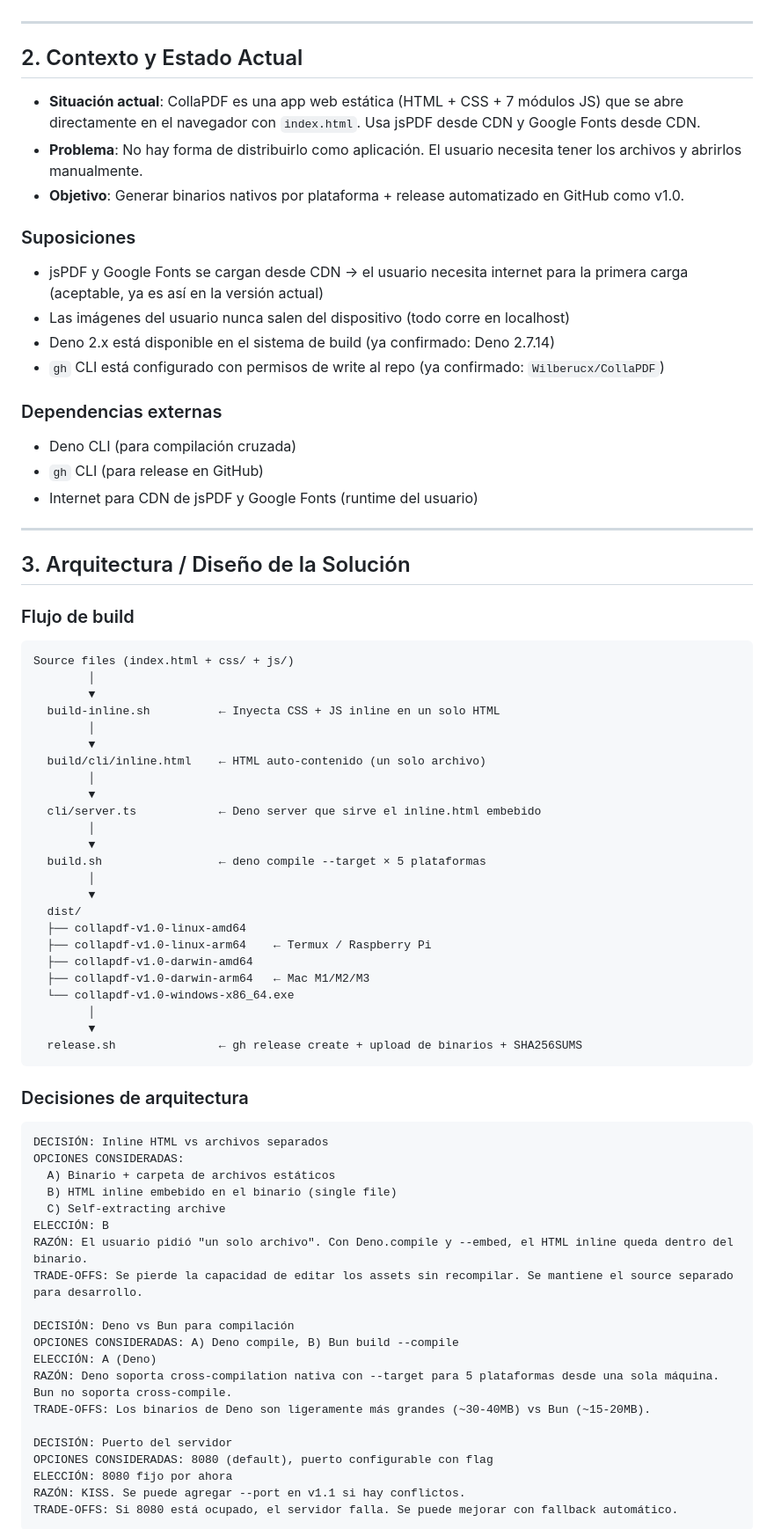
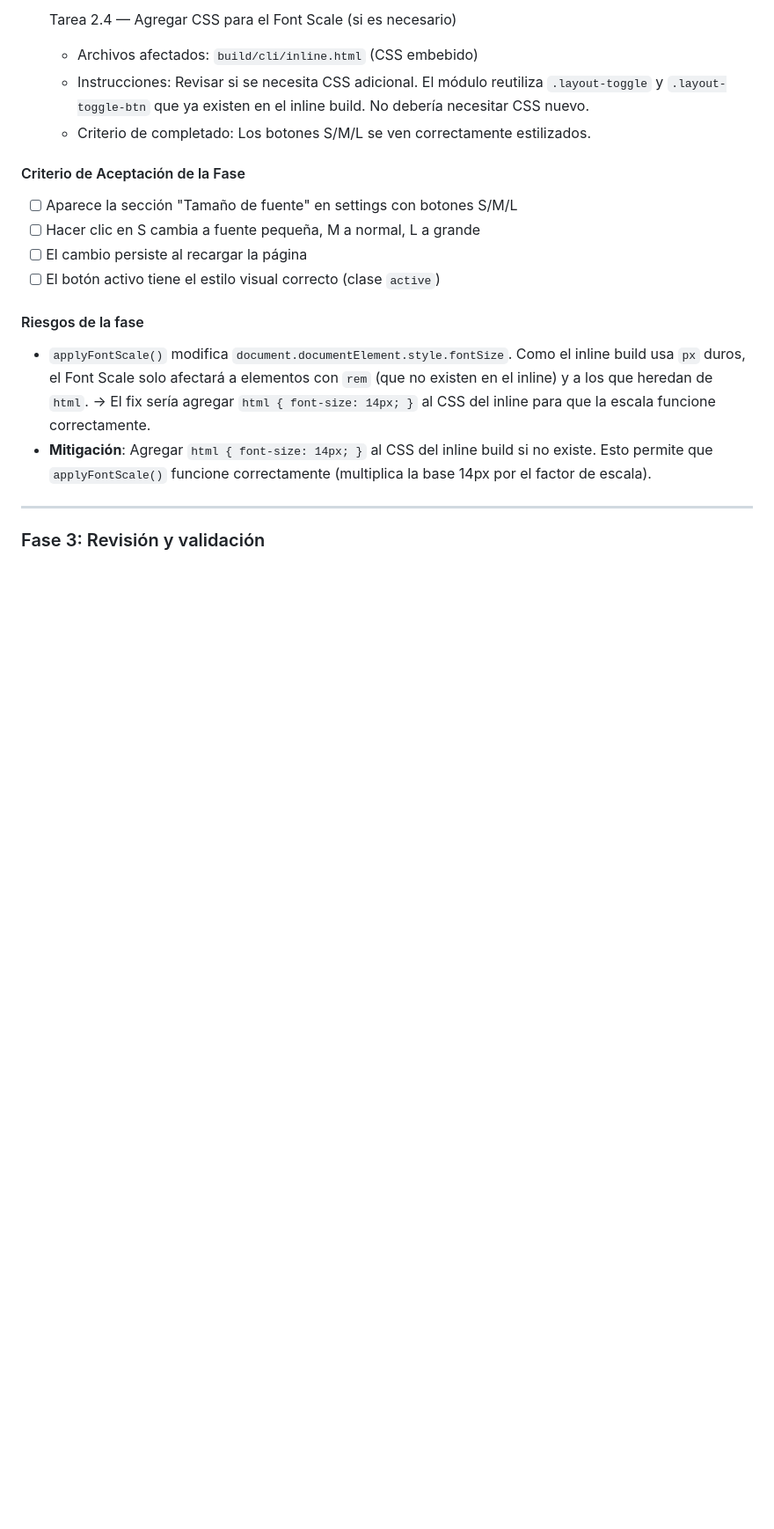
Before and after one commit to Wilberucx/CollaPDF, a Markdown page: IMPLEMENTATION_PLAN.md, the part around one of its changes. Shown at 88% size. Drawn GitHub-style; blank space fills up the shorter version.

````diff
--- a/IMPLEMENTATION_PLAN.md
+++ b/IMPLEMENTATION_PLAN.md
@@ -15,80 +106,21 @@ Transformar CollaPDF (app web estática HTML/CSS/JS) en un **binario auto-conten
+- [ ] Tarea 2.4 — Agregar CSS para el Font Scale (si es necesario)
+  - Archivos afectados: `build/cli/inline.html` (CSS embebido)
+  - Instrucciones: Revisar si se necesita CSS adicional. El módulo reutiliza `.layout-toggle` y `.layout-toggle-btn` que ya existen en el inline build. No debería necesitar CSS nuevo.
+  - Criterio de completado: Los botones S/M/L se ven correctamente estilizados.
+
+#### Criterio de Aceptación de la Fase
+
+- [ ] Aparece la sección "Tamaño de fuente" en settings con botones S/M/L
+- [ ] Hacer clic en S cambia a fuente pequeña, M a normal, L a grande
+- [ ] El cambio persiste al recargar la página
+- [ ] El botón activo tiene el estilo visual correcto (clase `active`)
+
+#### Riesgos de la fase
+
+- `applyFontScale()` modifica `document.documentElement.style.fontSize`. Como el inline build usa `px` duros, el Font Scale solo afectará a elementos con `rem` (que no existen en el inline) y a los que heredan de `html`. → El fix sería agregar `html { font-size: 14px; }` al CSS del inline para que la escala funcione correctamente.
+- **Mitigación**: Agregar `html { font-size: 14px; }` al CSS del inline build si no existe. Esto permite que `applyFontScale()` funcione correctamente (multiplica la base 14px por el factor de escala).
 
 ---
 
-## 2. Contexto y Estado Actual
+### Fase 3: Revisión y validación
 
-- **Situación actual**: CollaPDF es una app web estática (HTML + CSS + 7 módulos JS) que se abre directamente en el navegador con `index.html`. Usa jsPDF desde CDN y Google Fonts desde CDN.
-- **Problema**: No hay forma de distribuirlo como aplicación. El usuario necesita tener los archivos y abrirlos manualmente.
-- **Objetivo**: Generar binarios nativos por plataforma + release automatizado en GitHub como v1.0.
-
-### Suposiciones
-
-- jsPDF y Google Fonts se cargan desde CDN → el usuario necesita internet para la primera carga (aceptable, ya es así en la versión actual)
-- Las imágenes del usuario nunca salen del dispositivo (todo corre en localhost)
-- Deno 2.x está disponible en el sistema de build (ya confirmado: Deno 2.7.14)
-- `gh` CLI está configurado con permisos de write al repo (ya confirmado: `Wilberucx/CollaPDF`)
-
-### Dependencias externas
-
-- Deno CLI (para compilación cruzada)
-- `gh` CLI (para release en GitHub)
-- Internet para CDN de jsPDF y Google Fonts (runtime del usuario)
-
----
-
-## 3. Arquitectura / Diseño de la Solución
-
-### Flujo de build
-
-```
-Source files (index.html + css/ + js/)
-        │
-        ▼
-  build-inline.sh          ← Inyecta CSS + JS inline en un solo HTML
-        │
-        ▼
-  build/cli/inline.html    ← HTML auto-contenido (un solo archivo)
-        │
-        ▼
-  cli/server.ts            ← Deno server que sirve el inline.html embebido
-        │
-        ▼
-  build.sh                 ← deno compile --target × 5 plataformas
-        │
-        ▼
-  dist/
-  ├── collapdf-v1.0-linux-amd64
-  ├── collapdf-v1.0-linux-arm64    ← Termux / Raspberry Pi
-  ├── collapdf-v1.0-darwin-amd64
-  ├── collapdf-v1.0-darwin-arm64   ← Mac M1/M2/M3
-  └── collapdf-v1.0-windows-x86_64.exe
-        │
-        ▼
-  release.sh               ← gh release create + upload de binarios + SHA256SUMS
-```
-
-### Decisiones de arquitectura
-
-```
-DECISIÓN: Inline HTML vs archivos separados
-OPCIONES CONSIDERADAS:
-  A) Binario + carpeta de archivos estáticos
-  B) HTML inline embebido en el binario (single file)
-  C) Self-extracting archive
-ELECCIÓN: B
-RAZÓN: El usuario pidió "un solo archivo". Con Deno.compile y --embed, el HTML inline queda dentro del binario.
-TRADE-OFFS: Se pierde la capacidad de editar los assets sin recompilar. Se mantiene el source separado para desarrollo.
-
-DECISIÓN: Deno vs Bun para compilación
-OPCIONES CONSIDERADAS: A) Deno compile, B) Bun build --compile
-ELECCIÓN: A (Deno)
-RAZÓN: Deno soporta cross-compilation nativa con --target para 5 plataformas desde una sola máquina. Bun no soporta cross-compile.
-TRADE-OFFS: Los binarios de Deno son ligeramente más grandes (~30-40MB) vs Bun (~15-20MB).
-
-DECISIÓN: Puerto del servidor
-OPCIONES CONSIDERADAS: 8080 (default), puerto configurable con flag
-ELECCIÓN: 8080 fijo por ahora
-RAZÓN: KISS. Se puede agregar --port en v1.1 si hay conflictos.
-TRADE-OFFS: Si 8080 está ocupado, el servidor falla. Se puede mejorar con fallback automático.
-```
-
````
Also changed, not shown: other parts of IMPLEMENTATION_PLAN.md (+248 -386 lines).
